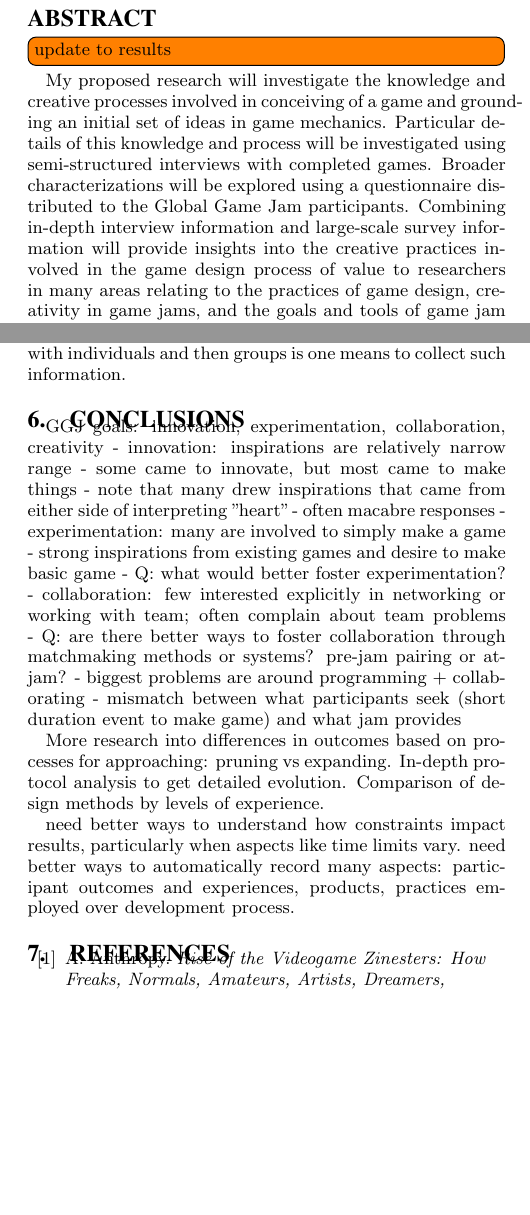
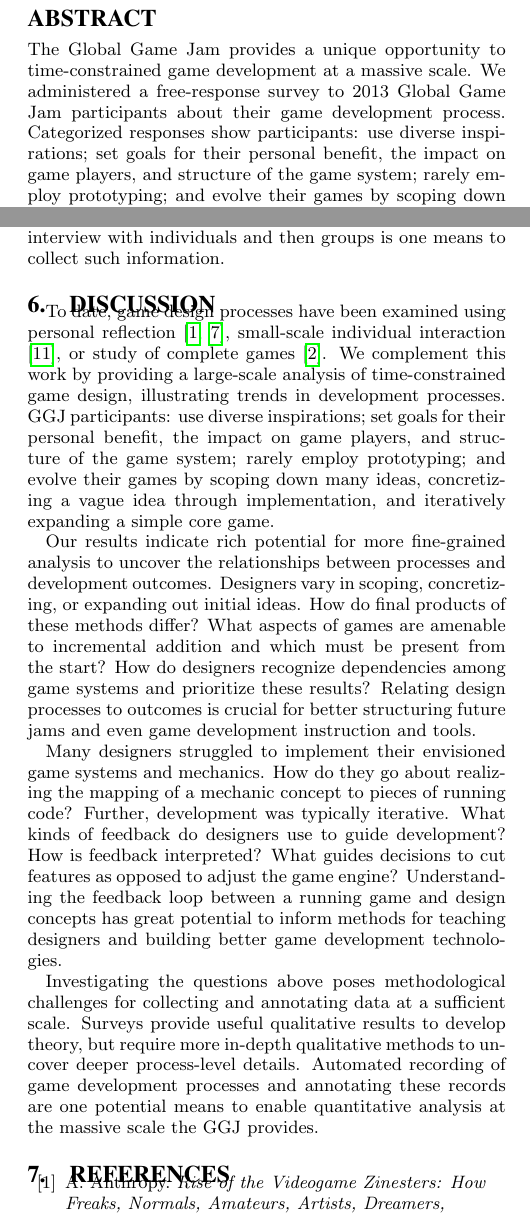
Before and after one commit to zookae/ggj_ws, a LaTeX paper (ggj13.tex): two parts of the columns of pages 1 and 4 of 4 before the commit and two parts of the columns of pages 1 and 4 of 5 after it, joined at a grey line, cut so that both start at the same text, the shorter picture padded with empty space. Compiled offline with pdfLaTeX.

Commit message:
Discussion + Abstract

```diff
--- a/ggj13.tex
+++ b/ggj13.tex
@@ -78,7 +78,8 @@
 
 \maketitle
 \begin{abstract}
-\todo[inline]{update to results}
-My proposed research will investigate the knowledge and creative processes involved in conceiving of a game and grounding an initial set of ideas in game mechanics. Particular details of this knowledge and process will be investigated using semi-structured interviews with completed games. Broader characterizations will be explored using a questionnaire distributed to the Global Game Jam participants. Combining in-depth interview information and large-scale survey information will provide insights into the creative practices involved in the game design process of value to researchers in many areas relating to the practices of game design, creativity in game jams, and the goals and tools of game jam participants.
+The Global Game Jam provides a unique opportunity to time-constrained game development at a massive scale.
+We administered a free-response survey to 2013 Global Game Jam participants about their game development process. Categorized responses show participants: use diverse inspirations; set goals for their personal benefit, the impact on game players, and structure of the game system; rarely employ prototyping; and evolve their games by scoping down many ideas, concretizing a vague idea through implementation, and iteratively expanding a simple core game.
+We discuss next steps to developing more in-depth information about design processes.
 \end{abstract}
 
@@ -243,25 +243,33 @@ Survey responses are limited to the most salient aspects of an experience, limit
 
 Semi-structured interviews support a more exploratory approach to collecting detailed data. Interviews are limited by being subjective data, but require far less time and detailed data than protocol analysis while still gaining useful qualitative insights. Using prompt materials gathered over the course of the GGJ---such as in-process game builds from source control, photos or video of onsite activity, and observer notes on the development process---may ameliorate participant biases around memory salience.
 
-Our survey did not have identifying information on participants. Understanding how team members differ in their thinking and process was not possible as a result, preventing a more in-depth study of how collaboration impacts the conceptualization and development process at the GGJ. Employing a retrospective protocol or semi-structured interview with individuals and then groups is one means to collect such information.
+Our survey did not have identifying information on participants. Thus, we could not study of how collaboration impacts the conceptualization and development process at the GGJ. Employing a retrospective protocol or semi-structured interview with individuals and then groups is one means to collect such information.
 
 
-\section{Conclusions}
-GGJ goals: innovation, experimentation, collaboration, creativity
-- innovation: inspirations are relatively narrow range
-	- some came to innovate, but most came to make things
-	- note that many drew inspirations that came from either side of interpreting "heart" - often macabre responses
-- experimentation: many are involved to simply make a game
-	- strong inspirations from existing games and desire to make basic game
-	- Q: what would better foster experimentation?
-- collaboration: few interested explicitly in networking or working with team; often complain about team problems
-	- Q: are there better ways to foster collaboration through matchmaking methods or systems? pre-jam pairing or at-jam?
-- biggest problems are around programming + collaborating
-	- mismatch between what participants seek (short duration event to make game) and what jam provides
+\section{Discussion}
+To date, game design processes have been examined using personal reflection \cite{anthropy2012:zinesters,hunicke2004:mda}, small-scale individual interaction \cite{nelson2009:reqanal}, or study of complete games \cite{bogost2011:howto}. We complement this work by providing a large-scale analysis of time-constrained game design, illustrating trends in development processes. GGJ participants: use diverse inspirations; set goals for their personal benefit, the impact on game players, and structure of the game system; rarely employ prototyping; and evolve their games by scoping down many ideas, concretizing a vague idea through implementation, and iteratively expanding a simple core game.
 
-More research into differences in outcomes based on processes for approaching: pruning vs expanding. In-depth protocol analysis to get detailed evolution. Comparison of design methods by levels of experience.
+Our results indicate rich potential for more fine-grained analysis to uncover the relationships between processes and development outcomes. Designers vary in scoping, concretizing, or expanding out initial ideas. How do final products of these methods differ? What aspects of games are amenable to incremental addition and which must be present from the start? How do designers recognize dependencies among game systems and prioritize these results? Relating design processes to outcomes is crucial for better structuring future jams and even game development instruction and tools.
 
-need better ways to understand how constraints impact results, particularly when aspects like time limits vary. need better ways to automatically record many aspects: participant outcomes and experiences, products, practices employed over development process.
+Many designers struggled to implement their envisioned game systems and mechanics. How do they go about realizing the mapping of a mechanic concept to pieces of running code? Further, development was typically iterative. What kinds of feedback do designers use to guide development? How is feedback interpreted? What guides decisions to cut features as opposed to adjust the game engine? Understanding the feedback loop between a running game and design concepts has great potential to inform methods for teaching designers and building better game development technologies.
+
+Investigating the questions above poses methodological challenges for collecting and annotating data at a sufficient scale. Surveys provide useful qualitative results to develop theory, but require more in-depth qualitative methods to uncover deeper process-level details. Automated recording of game development processes and annotating these records are one potential means to enable quantitative analysis at the massive scale the GGJ provides.
+
+%GGJ goals: innovation, experimentation, collaboration, creativity
+%- innovation: inspirations are relatively narrow range
+%	- some came to innovate, but most came to make things
+%	- note that many drew inspirations that came from either side of interpreting "heart" - often macabre responses
+%- experimentation: many are involved to simply make a game
+%	- strong inspirations from existing games and desire to make basic game
+%	- Q: what would better foster experimentation?
+%- collaboration: few interested explicitly in networking or working with team; often complain about team problems
+%	- Q: are there better ways to foster collaboration through matchmaking methods or systems? pre-jam pairing or at-jam?
+%- biggest problems are around programming + collaborating
+%	- mismatch between what participants seek (short duration event to make game) and what jam provides
+
+%More research into differences in outcomes based on processes for approaching: pruning vs expanding. In-depth protocol analysis to get detailed evolution. Comparison of design methods by levels of experience.
+
+%need better ways to understand how constraints impact results, particularly when aspects like time limits vary. need better ways to automatically record many aspects: participant outcomes and experiences, products, practices employed over development process.
 
 %ACKNOWLEDGMENTS are optional
 %\section{Acknowledgments}
```
Also changed, not shown: ggj13.pdf, ggj13.tex (13 more changed lines).
